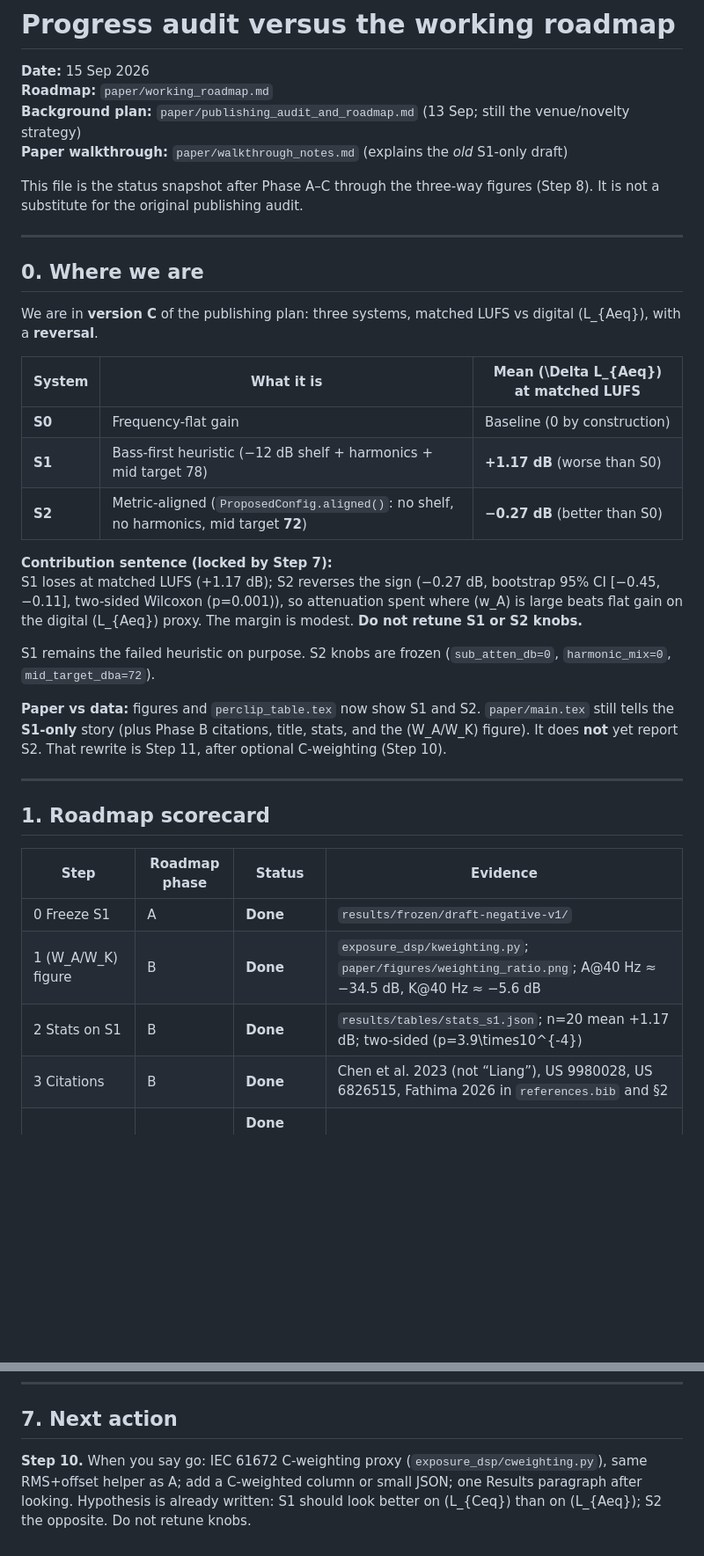
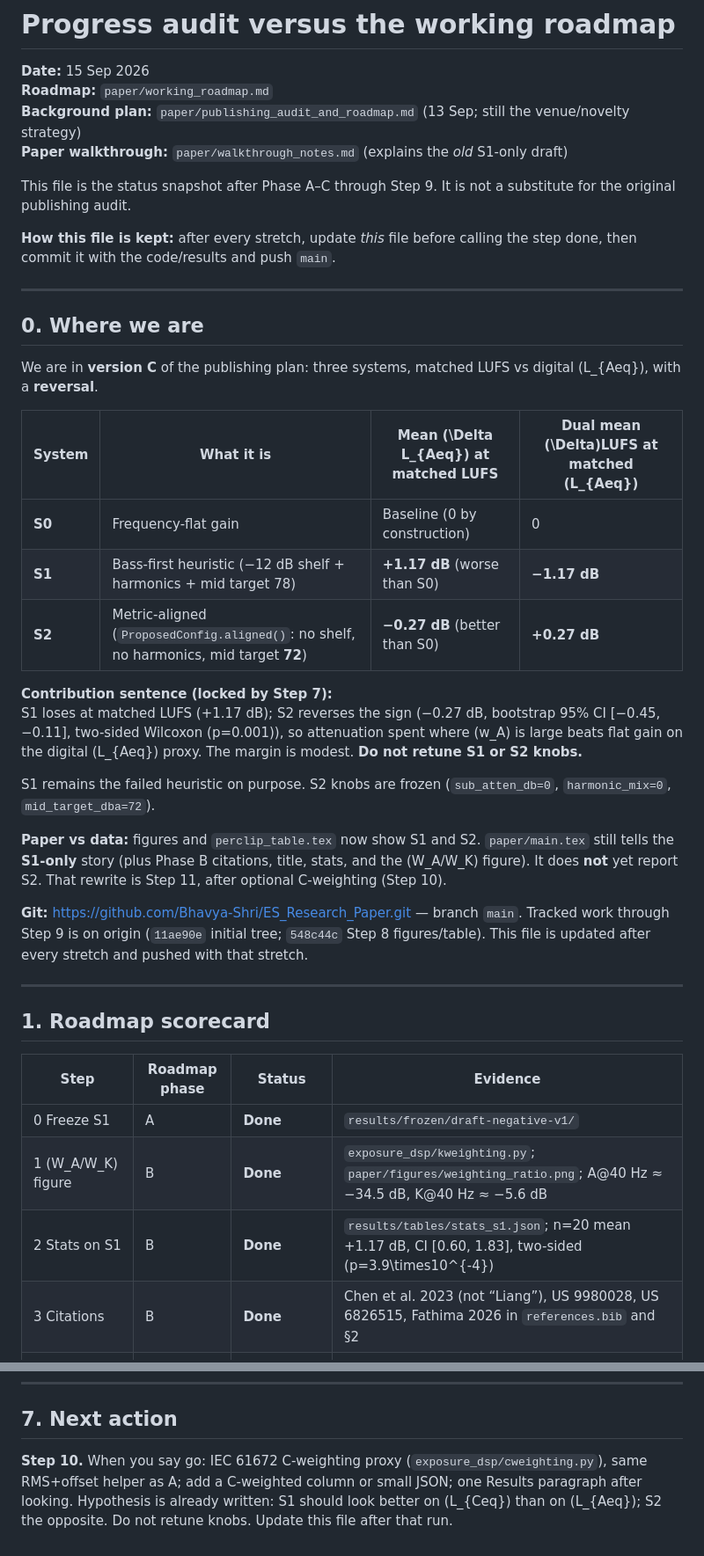
Before and after one commit to Bhavya-Shri/ES_Research_Paper, a Markdown page: paper/progress_audit.md, 2 parts joined by grey strips. Shown at 88% size. Rendered like a GitHub page; blank space fills up the shorter version.

```diff
--- a/paper/progress_audit.md
+++ b/paper/progress_audit.md
@@ -5,7 +5,9 @@
 **Background plan:** `paper/publishing_audit_and_roadmap.md` (13 Sep; still the venue/novelty strategy)
 **Paper walkthrough:** `paper/walkthrough_notes.md` (explains the *old* S1-only draft)
 
-This file is the status snapshot after Phase A–C through the three-way figures (Step 8). It is not a substitute for the original publishing audit.
+This file is the status snapshot after Phase A–C through Step 9. It is not a substitute for the original publishing audit.
+
+**How this file is kept:** after every stretch, update *this* file before calling the step done, then commit it with the code/results and push `main`.
 
 ---
 
@@ -13,11 +15,11 @@ This file is the status snapshot after Phase A–C through the three-way figures
 
 We are in **version C** of the publishing plan: three systems, matched LUFS vs digital \(L_{Aeq}\), with a **reversal**.
 
-| System | What it is | Mean \(\Delta L_{Aeq}\) at matched LUFS |
-|---|---|---|
-| **S0** | Frequency-flat gain | Baseline (0 by construction) |
-| **S1** | Bass-first heuristic (−12 dB shelf + harmonics + mid target 78) | **+1.17 dB** (worse than S0) |
-| **S2** | Metric-aligned (`ProposedConfig.aligned()`: no shelf, no harmonics, mid target **72**) | **−0.27 dB** (better than S0) |
+| System | What it is | Mean \(\Delta L_{Aeq}\) at matched LUFS | Dual mean \(\Delta\)LUFS at matched \(L_{Aeq}\) |
+|---|---|---|---|
+| **S0** | Frequency-flat gain | Baseline (0 by construction) | 0 |
+| **S1** | Bass-first heuristic (−12 dB shelf + harmonics + mid target 78) | **+1.17 dB** (worse than S0) | **−1.17 dB** |
+| **S2** | Metric-aligned (`ProposedConfig.aligned()`: no shelf, no harmonics, mid target **72**) | **−0.27 dB** (better than S0) | **+0.27 dB** |
 
 **Contribution sentence (locked by Step 7):**
 S1 loses at matched LUFS (+1.17 dB); S2 reverses the sign (−0.27 dB, bootstrap 95% CI [−0.45, −0.11], two-sided Wilcoxon \(p=0.001\)), so attenuation spent where \(w_A\) is large beats flat gain on the digital \(L_{Aeq}\) proxy. The margin is modest. **Do not retune S1 or S2 knobs.**
@@ -25,6 +27,8 @@ S1 loses at matched LUFS (+1.17 dB); S2 reverses the sign (−0.27 dB, bootstrap
 S1 remains the failed heuristic on purpose. S2 knobs are frozen (`sub_atten_db=0`, `harmonic_mix=0`, `mid_target_dba=72`).
 
 **Paper vs data:** figures and `perclip_table.tex` now show S1 and S2. `paper/main.tex` still tells the **S1-only** story (plus Phase B citations, title, stats, and the \(W_A/W_K\) figure). It does **not** yet report S2. That rewrite is Step 11, after optional C-weighting (Step 10).
+
+**Git:** https://github.com/Bhavya-Shri/ES_Research_Paper.git — branch `main`. Tracked work through Step 9 is on origin (`11ae90e` initial tree; `548c44c` Step 8 figures/table). This file is updated after every stretch and pushed with that stretch.
 
 ---
 
@@ -34,7 +38,7 @@ S1 remains the failed heuristic on purpose. S2 knobs are frozen (`sub_atten_db=0
 |---|---|---|---|
 | 0 Freeze S1 | A | **Done** | `results/frozen/draft-negative-v1/` |
 | 1 \(W_A/W_K\) figure | B | **Done** | `exposure_dsp/kweighting.py`; `paper/figures/weighting_ratio.png`; A@40 Hz ≈ −34.5 dB, K@40 Hz ≈ −5.6 dB |
-| 2 Stats on S1 | B | **Done** | `results/tables/stats_s1.json`; n=20 mean +1.17 dB; two-sided \(p=3.9\times10^{-4}\) |
+| 2 Stats on S1 | B | **Done** | `results/tables/stats_s1.json`; n=20 mean +1.17 dB, CI [0.60, 1.83], two-sided \(p=3.9\times10^{-4}\) |
 | 3 Citations | B | **Done** | Chen et al. 2023 (not “Liang”), US 9980028, US 6826515, Fathima 2026 in `references.bib` and §2 |
 | 4 Retitle | B | **Done** (may retitle again in Step 11) | *Metric Mismatch in Frequency-Selective Personal-Audio Limiting: A-Weighting versus BS.1770* |
 | 5 S2 config | C | **Done** | `ProposedConfig.aligned()`; S1 defaults unchanged |
@@ -163,4 +205,4 @@ S1 freeze (do not overwrite as the source of truth): `results/frozen/draft-negat
 
 ## 7. Next action
 
-**Step 10.** When you say go: IEC 61672 C-weighting proxy (`exposure_dsp/cweighting.py`), same RMS+offset helper as A; add a C-weighted column or small JSON; one Results paragraph after looking. Hypothesis is already written: S1 should look better on \(L_{Ceq}\) than on \(L_{Aeq}\); S2 the opposite. Do not retune knobs.
+**Step 10.** When you say go: IEC 61672 C-weighting proxy (`exposure_dsp/cweighting.py`), same RMS+offset helper as A; add a C-weighted column or small JSON; one Results paragraph after looking. Hypothesis is already written: S1 should look better on \(L_{Ceq}\) than on \(L_{Aeq}\); S2 the opposite. Do not retune knobs. Update this file after that run.
```
Also changed, not shown: other parts of paper/progress_audit.md (+44 -6 lines).
